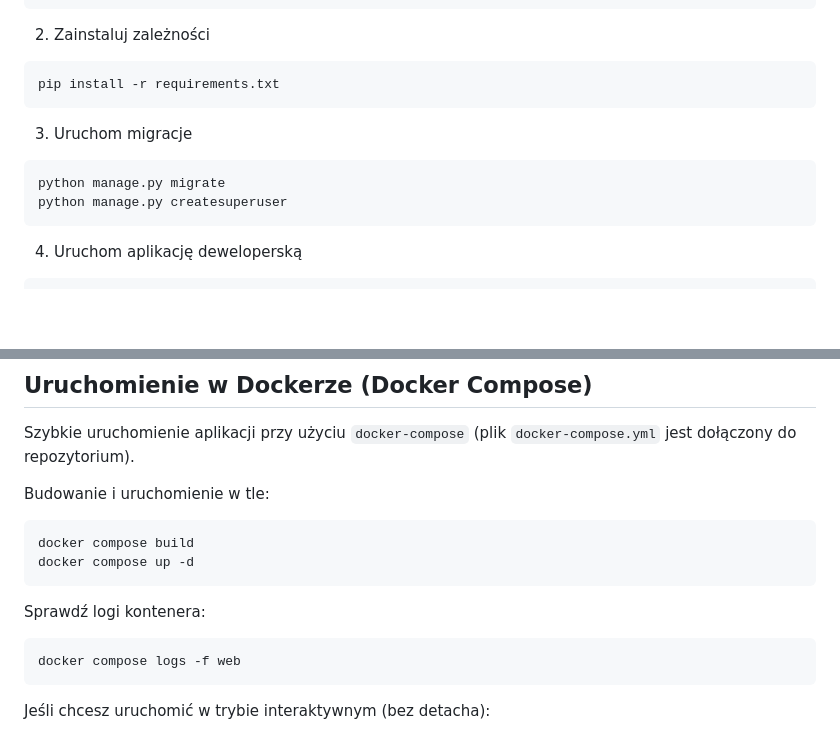
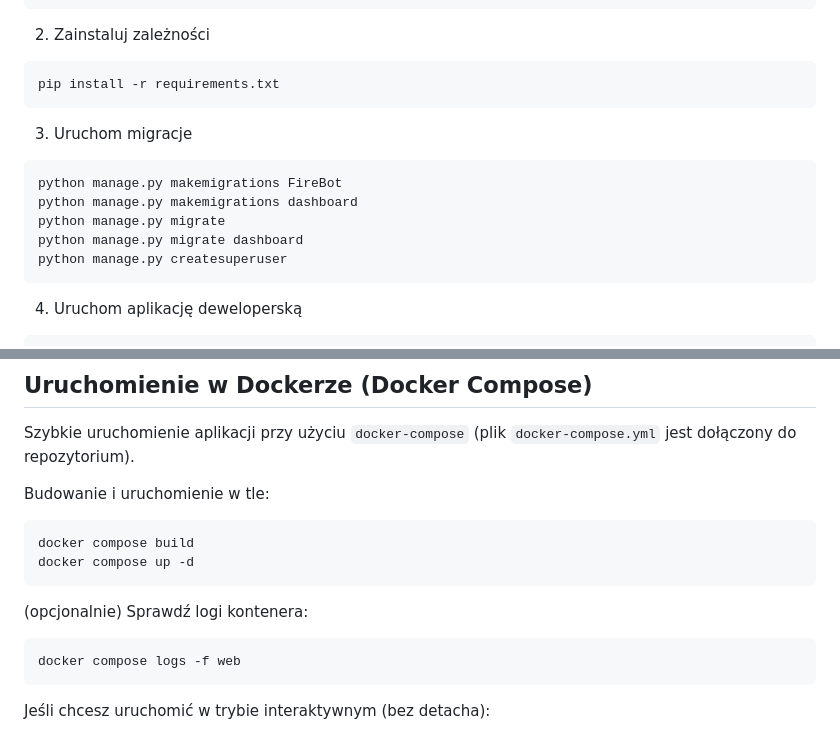
Before and after one commit to Konradiks/FireBot, a Markdown page: readme.md, 2 parts joined by grey strips. Rendered like a GitHub page; blank space fills up the shorter version.

````diff
--- a/readme.md
+++ b/readme.md
@@ -69,7 +69,10 @@ pip install -r requirements.txt
 3. Uruchom migracje
 
 ```powershell
+python manage.py makemigrations FireBot
+python manage.py makemigrations dashboard
 python manage.py migrate
+python manage.py migrate dashboard
 python manage.py createsuperuser
 ```
 
@@ -92,7 +95,7 @@ docker compose build
 docker compose up -d
 ```
 
-Sprawdź logi kontenera:
+(opcjonalnie) Sprawdź logi kontenera:
 
 ```powershell
 docker compose logs -f web
````
